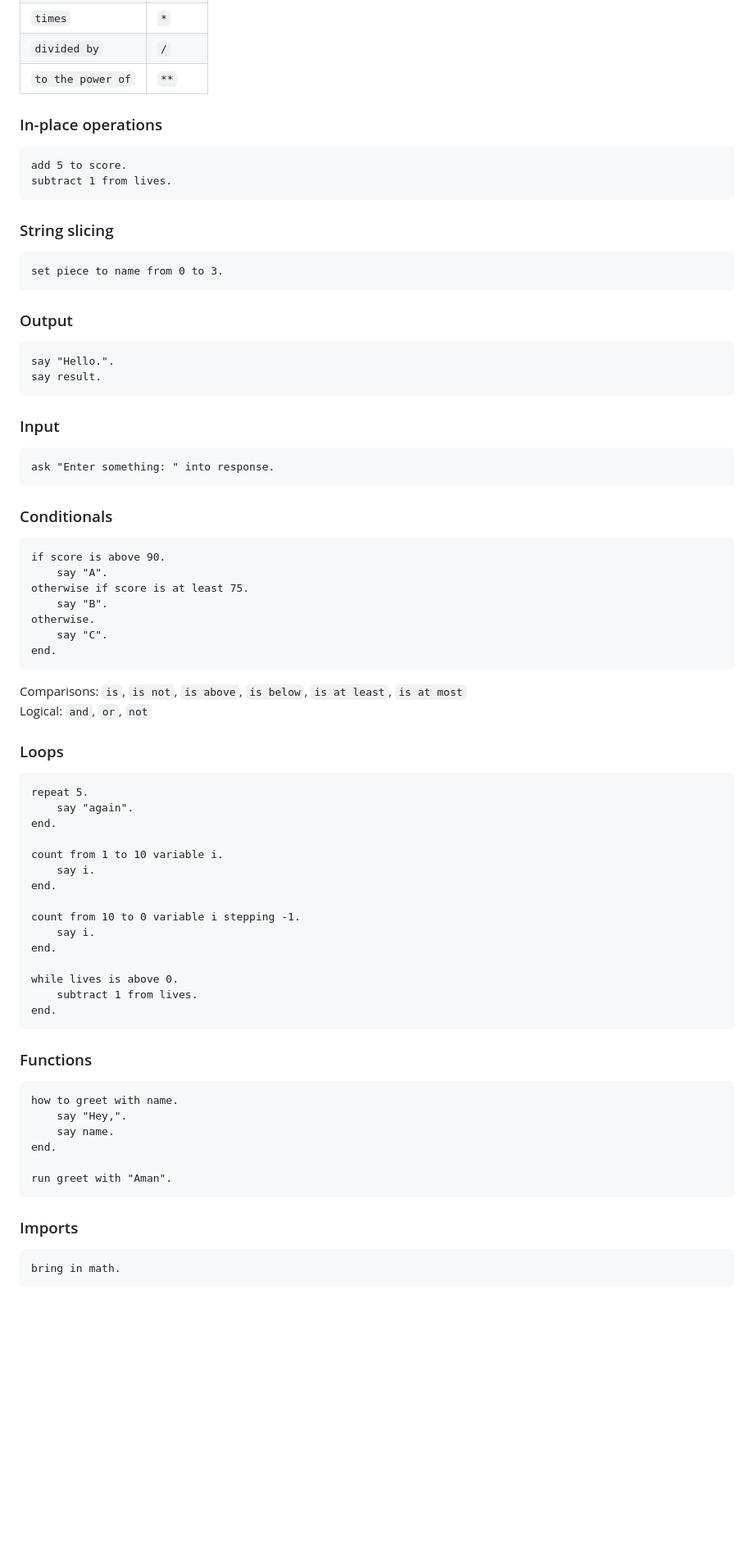
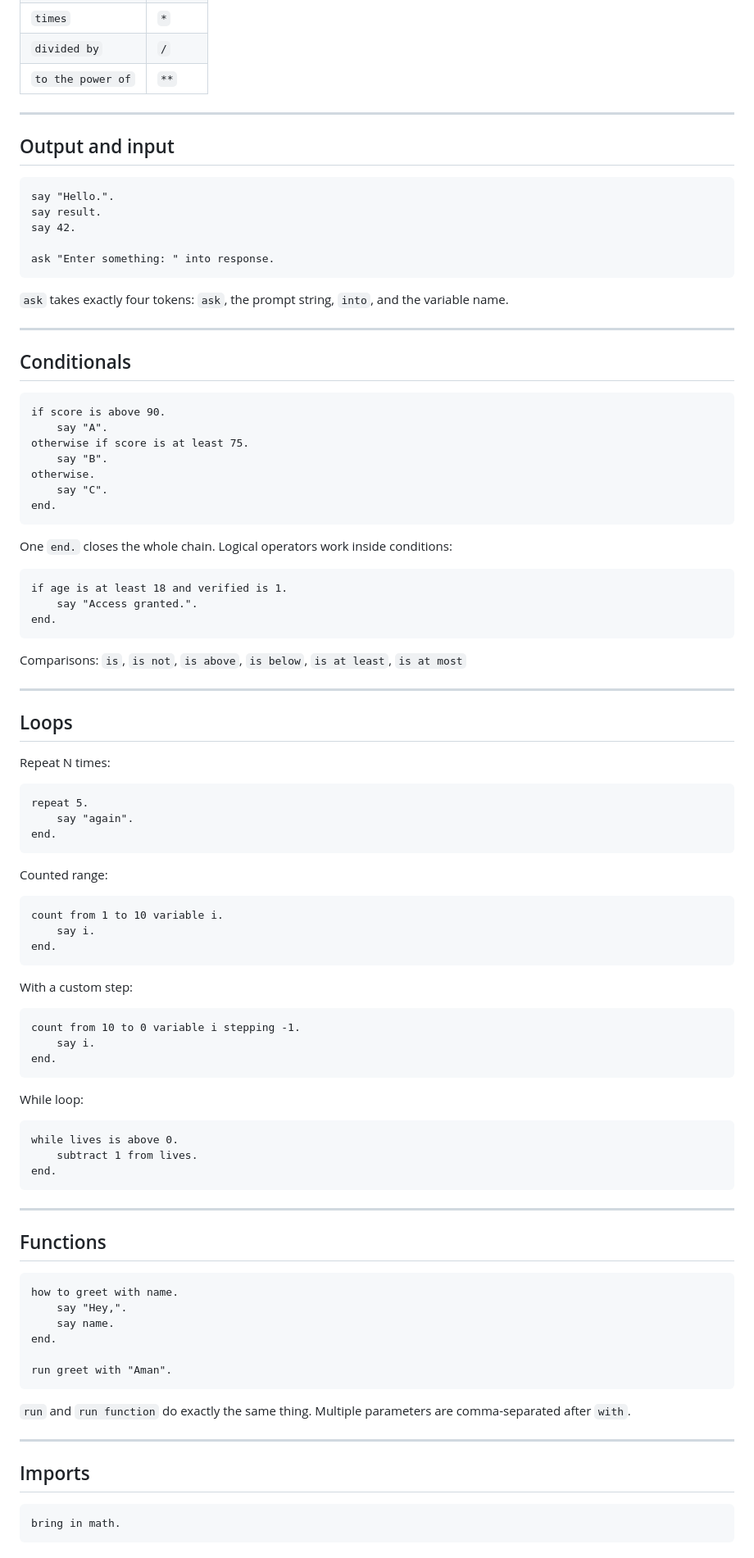
Before and after one commit to AmanCode22/ethos-lang, a Markdown page: README.md, the part around one of its changes. Shown at 82% size. Drawn GitHub-style; blank space fills up the shorter version.

````diff
--- a/README.md
+++ b/README.md
@@ -89,33 +121,23 @@ set result to x times 3 plus 1.
 | `divided by`      | `/`   |
 | `to the power of` | `**`  |
 
-### In-place operations
+---
 
-```
-add 5 to score.
-subtract 1 from lives.
-```
-
-### String slicing
-
-```
-set piece to name from 0 to 3.
-```
-
-### Output
+## Output and input
 
 ```
 say "Hello.".
 say result.
-```
+say 42.
 
-### Input
-
-```
 ask "Enter something: " into response.
 ```
 
-### Conditionals
+`ask` takes exactly four tokens: `ask`, the prompt string, `into`, and the variable name.
+
+---
+
+## Conditionals
 
 ```
 if score is above 90.
@@ -127,30 +149,55 @@ otherwise.
 end.
 ```
 
+One `end.` closes the whole chain. Logical operators work inside conditions:
+
+```
+if age is at least 18 and verified is 1.
+    say "Access granted.".
+end.
+```
+
 Comparisons: `is`, `is not`, `is above`, `is below`, `is at least`, `is at most`
-Logical: `and`, `or`, `not`
 
-### Loops
+---
+
+## Loops
+
+Repeat N times:
 
 ```
 repeat 5.
     say "again".
 end.
+```
 
+Counted range:
+
+```
 count from 1 to 10 variable i.
     say i.
 end.
+```
 
+With a custom step:
+
+```
 count from 10 to 0 variable i stepping -1.
     say i.
 end.
+```
 
+While loop:
+
+```
 while lives is above 0.
     subtract 1 from lives.
 end.
 ```
 
-### Functions
+---
+
+## Functions
 
 ```
 how to greet with name.
@@ -161,7 +208,11 @@ end.
 run greet with "Aman".
 ```
 
-### Imports
+`run` and `run function` do exactly the same thing. Multiple parameters are comma-separated after `with`.
+
+---
+
+## Imports
 
 ```
 bring in math.
````
Also changed, not shown: other parts of README.md (+84 -58 lines), ethos_logo.png (added).
